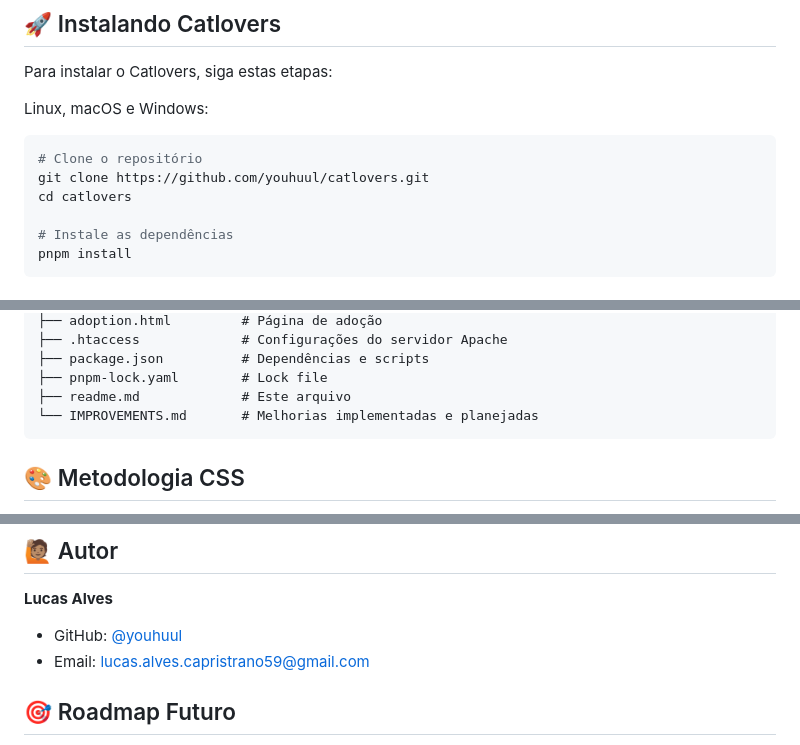
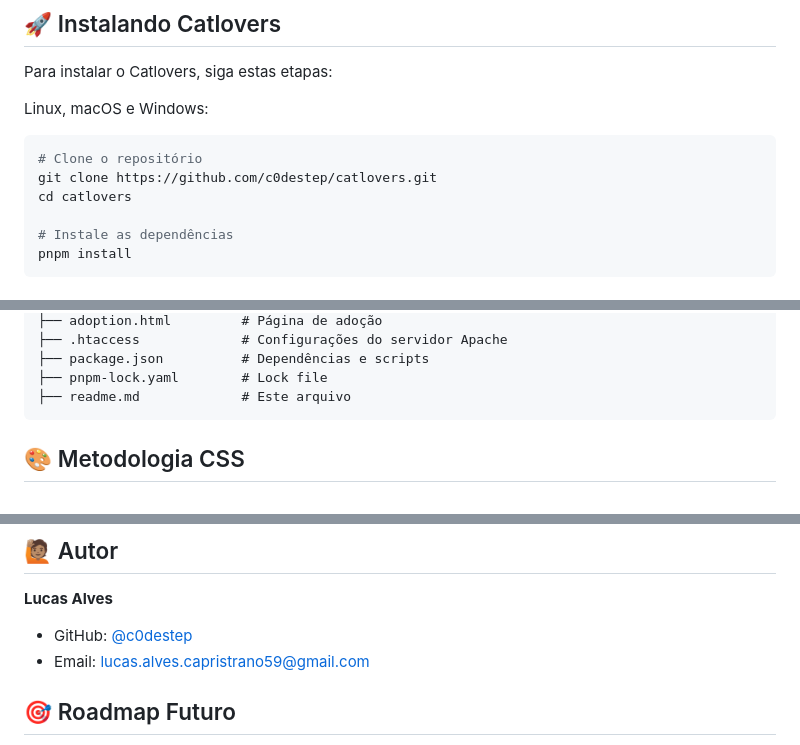
Before and after one commit to c0destep/catlovers, a Markdown page: readme.md, 3 parts joined by grey strips. Drawn GitHub-style.

````diff
--- a/readme.md
+++ b/readme.md
@@ -59,7 +59,7 @@ Linux, macOS e Windows:
 
 ```bash
 # Clone o repositório
-git clone https://github.com/youhuul/catlovers.git
+git clone https://github.com/c0destep/catlovers.git
 cd catlovers
 
 # Instale as dependências
@@ -170,7 +170,6 @@ catlovers/
 ├── package.json          # Dependências e scripts
 ├── pnpm-lock.yaml        # Lock file
 ├── readme.md             # Este arquivo
-└── IMPROVEMENTS.md       # Melhorias implementadas e planejadas
 ```
 
 ## 🎨 Metodologia CSS
@@ -220,7 +219,7 @@ Este projeto está sob a licença MIT. Veja o arquivo [LICENSE.txt](LICENSE.txt)
 ## 🙋🏽 Autor
 
 **Lucas Alves**
-- GitHub: [@youhuul](https://github.com/youhuul)
+- GitHub: [@c0destep](https://github.com/c0destep)
 - Email: lucas.alves.capristrano59@gmail.com
 
 ## 🎯 Roadmap Futuro
````
Also changed, not shown: other parts of readme.md (+4 -4 lines).
